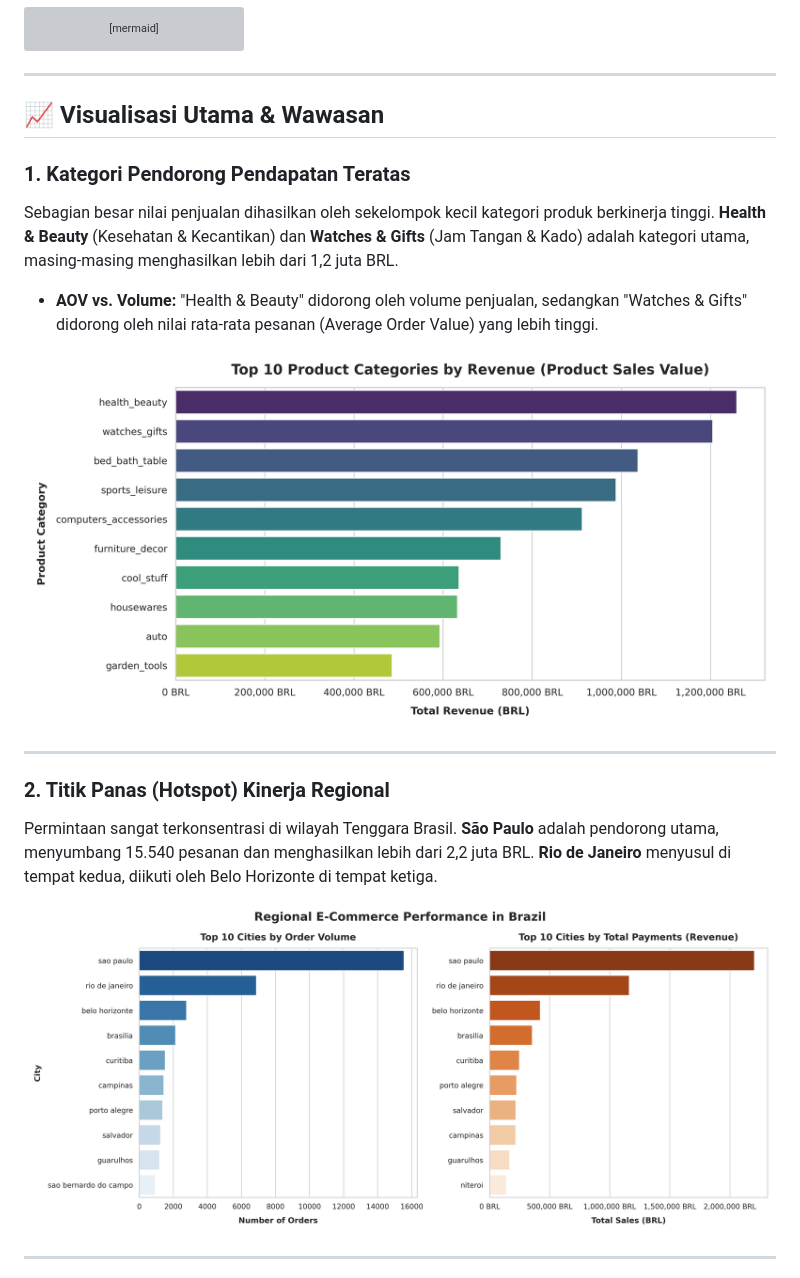
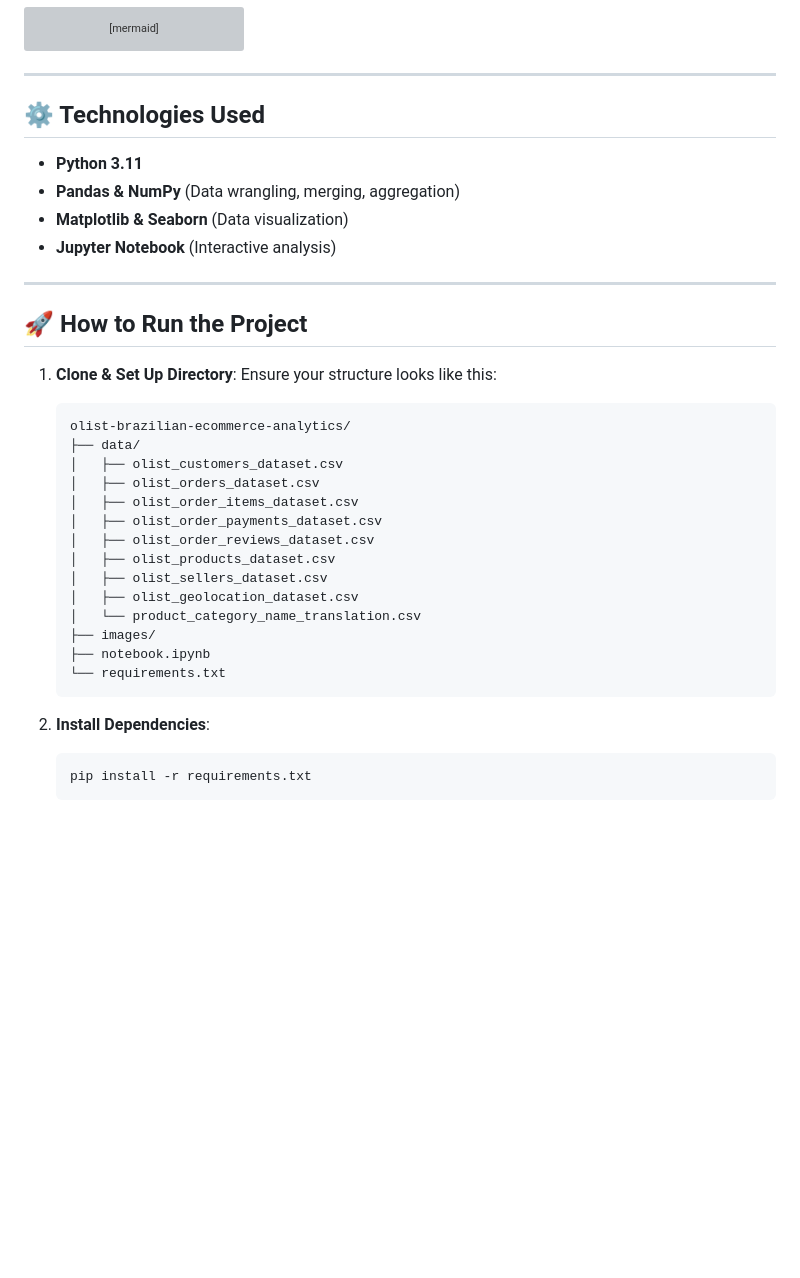
Before and after one commit to izamrosiawan/olist-brazilian-ecommerce-analytics, a Markdown page: README.md, the part around one of its changes. Drawn GitHub-style; blank space fills up the shorter version; grey boxes are pictures that could not be loaded.

````diff
--- a/README.md
+++ b/README.md
@@ -115,20 +193,37 @@ erDiagram
 
 ---
 
-## 📈 Visualisasi Utama & Wawasan
-
-### **1. Kategori Pendorong Pendapatan Teratas**
-Sebagian besar nilai penjualan dihasilkan oleh sekelompok kecil kategori produk berkinerja tinggi. **Health & Beauty** (Kesehatan & Kecantikan) dan **Watches & Gifts** (Jam Tangan & Kado) adalah kategori utama, masing-masing menghasilkan lebih dari 1,2 juta BRL.
-* **AOV vs. Volume:** "Health & Beauty" didorong oleh volume penjualan, sedangkan "Watches & Gifts" didorong oleh nilai rata-rata pesanan (Average Order Value) yang lebih tinggi.
-
-![Top Categories by Revenue](images/top_10_categories_revenue.png)
+## ⚙️ Technologies Used
+* **Python 3.11**
+* **Pandas & NumPy** (Data wrangling, merging, aggregation)
+* **Matplotlib & Seaborn** (Data visualization)
+* **Jupyter Notebook** (Interactive analysis)
 
 ---
 
-### **2. Titik Panas (Hotspot) Kinerja Regional**
-Permintaan sangat terkonsentrasi di wilayah Tenggara Brasil. **São Paulo** adalah pendorong utama, menyumbang 15.540 pesanan dan menghasilkan lebih dari 2,2 juta BRL. **Rio de Janeiro** menyusul di tempat kedua, diikuti oleh Belo Horizonte di tempat ketiga.
+## 🚀 How to Run the Project
 
-![Top Cities by Orders and Revenue](images/top_cities_orders_revenue.png)
+1. **Clone & Set Up Directory**:
+   Ensure your structure looks like this:
+   ```text
+   olist-brazilian-ecommerce-analytics/
+   ├── data/
+   │   ├── olist_customers_dataset.csv
+   │   ├── olist_orders_dataset.csv
+   │   ├── olist_order_items_dataset.csv
+   │   ├── olist_order_payments_dataset.csv
+   │   ├── olist_order_reviews_dataset.csv
+   │   ├── olist_products_dataset.csv
+   │   ├── olist_sellers_dataset.csv
+   │   ├── olist_geolocation_dataset.csv
+   │   └── product_category_name_translation.csv
+   ├── images/
+   ├── notebook.ipynb
+   └── requirements.txt
+   ```
 
----
+2. **Install Dependencies**:
+   ```bash
+   pip install -r requirements.txt
+   ```
 
````
Also changed, not shown: other parts of README.md (+104 -97 lines).
